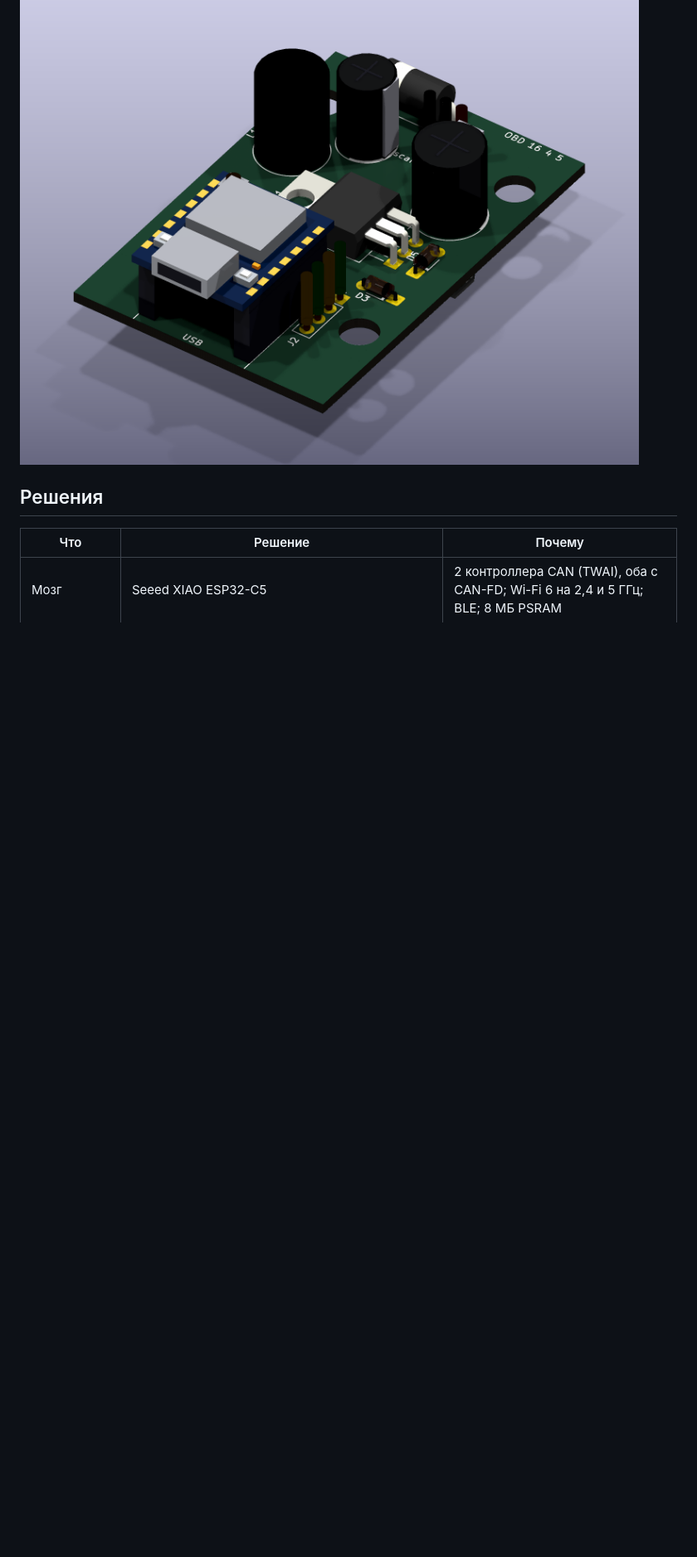
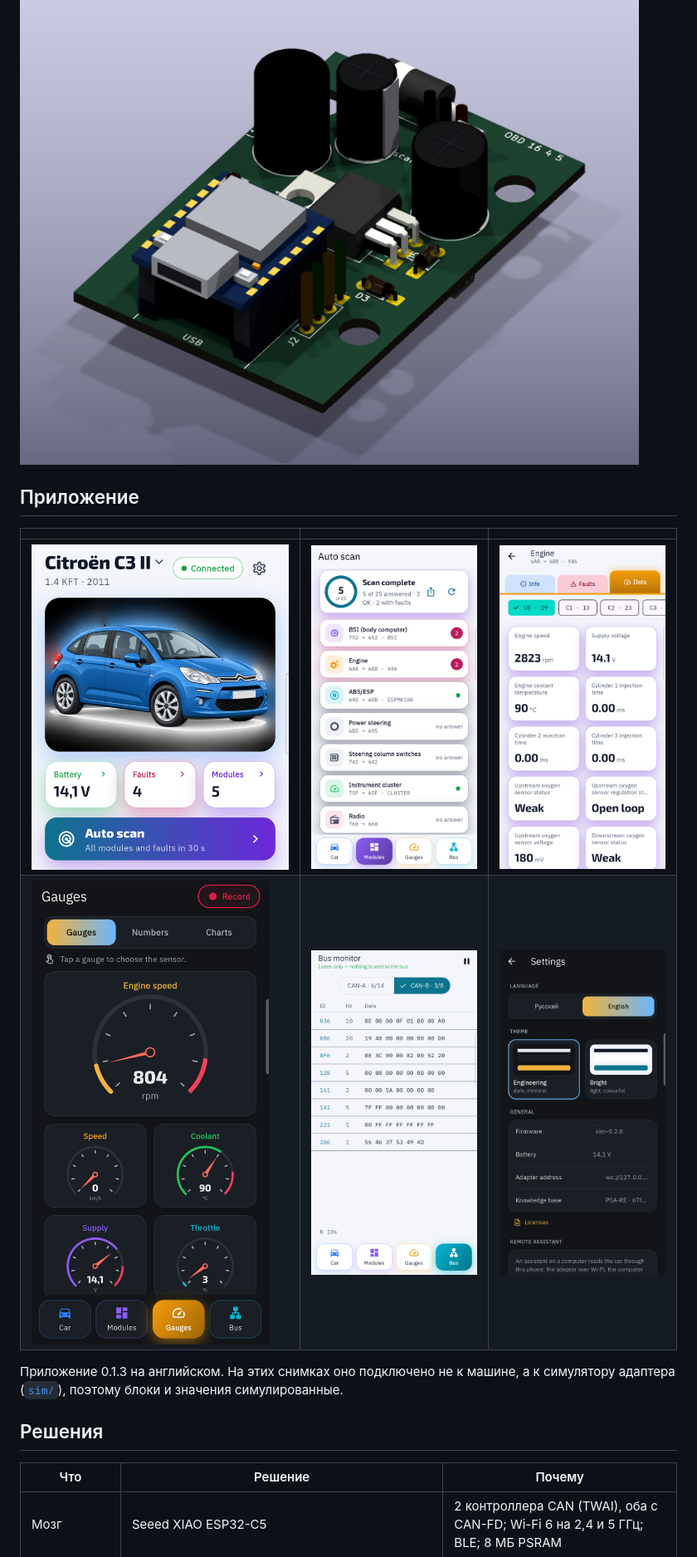
Before and after one commit to Aleksei327/ESP32-C5-OBD2-Scanner, a Markdown page: README.ru.md, the part around the change. Shown at 83% size. Rendered like a GitHub page; pictures changed too: DOCS/images/app-bus-monitor.png (added), DOCS/images/app-car.png (added), DOCS/images/app-gauges-dark.png (added); blank space fills up the shorter version.

```diff
--- a/README.ru.md
+++ b/README.ru.md
@@ -7,6 +7,15 @@
 > **Состояние (ноябрь 2026):** плата v1 вытравлена, собрана в корпусе и работает. На столе: самотест обоих каналов CAN, Wi-Fi, приложение и удалённый доступ через телефон. 2 ноября — первый полный опрос C3 II: ответили 10 блоков, прочитаны ошибки и живые данные (`remote/scan.py`).
 
 ![Плата v1 в 3D](DOCS/images/board-3d-front.png)
+
+## Приложение
+
+| | | |
+| --- | --- | --- |
+| ![Экран машины](DOCS/images/app-car.png) | ![Автоскан](DOCS/images/app-scan.png) | ![Живые данные двигателя](DOCS/images/app-live-data.png) |
+| ![Датчики, тёмная тема](DOCS/images/app-gauges-dark.png) | ![Монитор шины](DOCS/images/app-bus-monitor.png) | ![Настройки, тёмная тема](DOCS/images/app-settings-dark.png) |
+
+Приложение 0.1.3 на английском. На этих снимках оно подключено не к машине, а к симулятору адаптера ([`sim/`](sim/README.ru.md)), поэтому блоки и значения симулированные.
 
 ## Решения
 
```
Also changed, not shown: README.md (+9 -0 lines).
